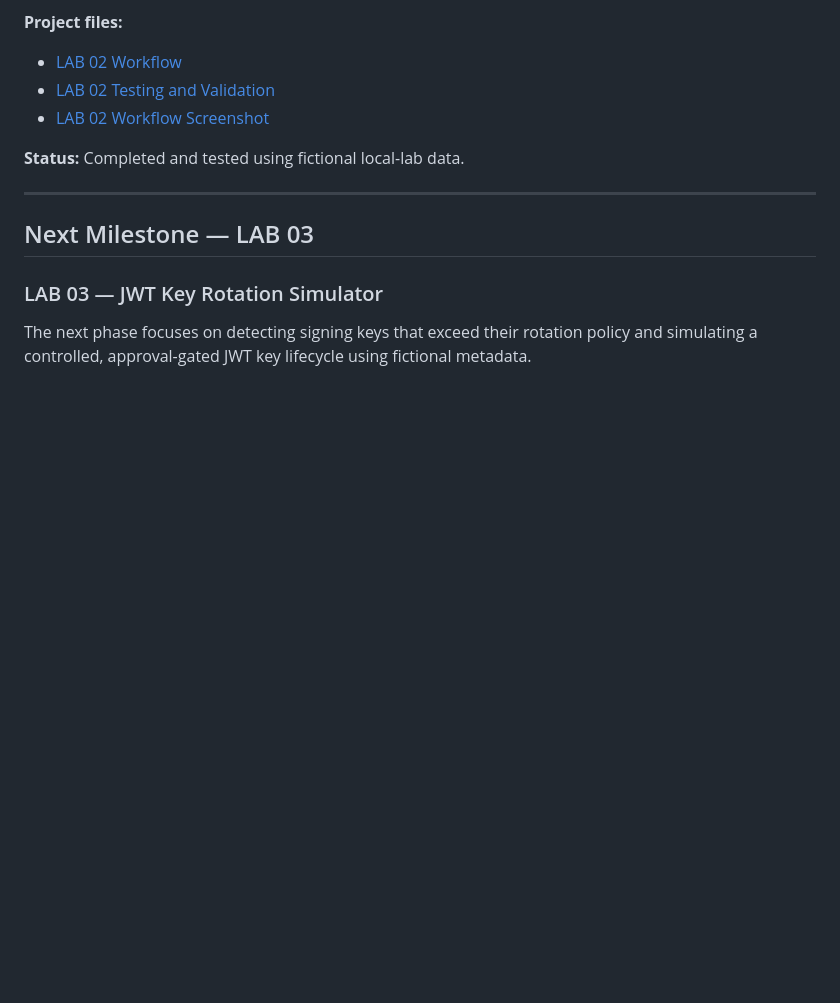
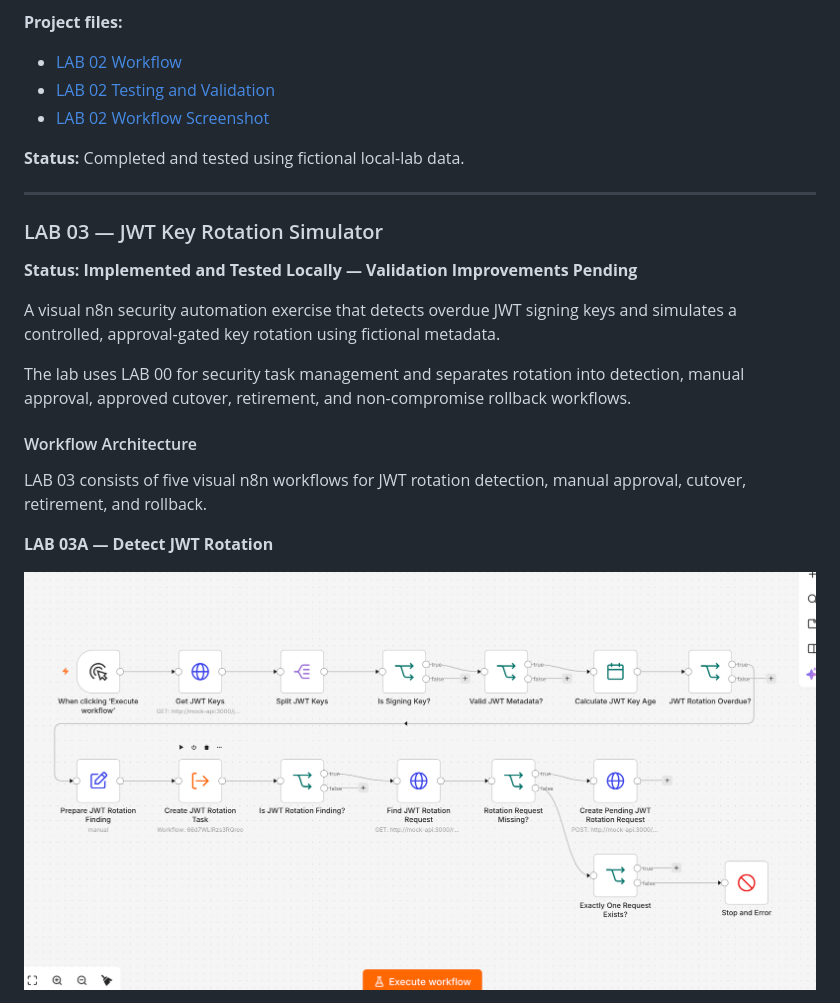
Before and after one commit to Shivalik-coder/TaskFlow-Security-Automation-Lab, a Markdown page: README.md, the part around one of its changes. Drawn GitHub-style; blank space fills up the shorter version.

```diff
--- a/README.md
+++ b/README.md
@@ -248,8 +256,19 @@ A visual n8n security automation workflow that monitors simulated certificate ex
 
 ---
 
-## Next Milestone — LAB 03
-
 ### LAB 03 — JWT Key Rotation Simulator
 
-The next phase focuses on detecting signing keys that exceed their rotation policy and simulating a controlled, approval-gated JWT key lifecycle using fictional metadata.
+**Status: Implemented and Tested Locally — Validation Improvements Pending**
+
+A visual n8n security automation exercise that detects overdue JWT signing keys and simulates a controlled, approval-gated key rotation using fictional metadata.
+
+The lab uses LAB 00 for security task management and separates rotation into detection, manual approval, approved cutover, retirement, and non-compromise rollback workflows.
+
+#### Workflow Architecture
+
+LAB 03 consists of five visual n8n workflows for JWT rotation detection, manual approval, cutover, retirement, and rollback.
+
+**LAB 03A — Detect JWT Rotation**
+
+![LAB 03A JWT Rotation Detection Workflow](screenshots/LAB-03A-Workflow.png)
+
```
Also changed, not shown: other parts of README.md (+87 -9 lines).
